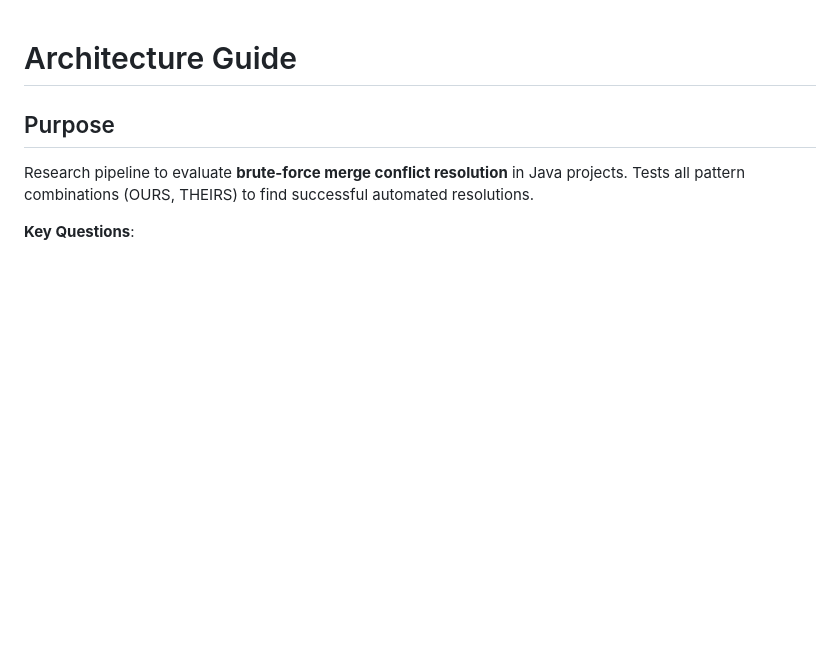
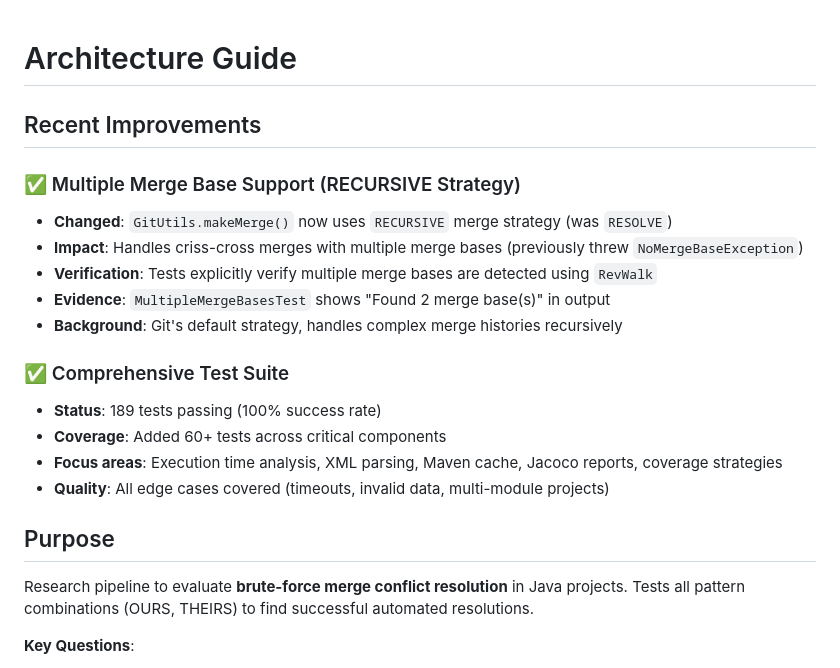
Before and after one commit to lanpirot/cicd-oracle, a Markdown page: ci-cd-merge-resolver/AGENTS.md, the part around the change. Rendered like a GitHub page; blank space fills up the shorter version.

```diff
--- a/ci-cd-merge-resolver/AGENTS.md
+++ b/ci-cd-merge-resolver/AGENTS.md
@@ -1,4 +1,19 @@
 # Architecture Guide
+
+## Recent Improvements
+
+### ✅ Multiple Merge Base Support (RECURSIVE Strategy)
+- **Changed**: `GitUtils.makeMerge()` now uses `RECURSIVE` merge strategy (was `RESOLVE`)
+- **Impact**: Handles criss-cross merges with multiple merge bases (previously threw `NoMergeBaseException`)
+- **Verification**: Tests explicitly verify multiple merge bases are detected using `RevWalk`
+- **Evidence**: `MultipleMergeBasesTest` shows "Found 2 merge base(s)" in output
+- **Background**: Git's default strategy, handles complex merge histories recursively
+
+### ✅ Comprehensive Test Suite
+- **Status**: 189 tests passing (100% success rate)
+- **Coverage**: Added 60+ tests across critical components
+- **Focus areas**: Execution time analysis, XML parsing, Maven cache, Jacoco reports, coverage strategies
+- **Quality**: All edge cases covered (timeouts, invalid data, multi-module projects)
 
 ## Purpose
 
```
Also changed, not shown: ci-cd-merge-resolver/README.md (+21 -0 lines).
